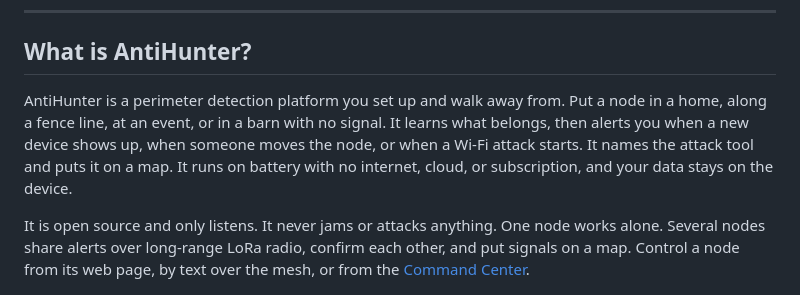
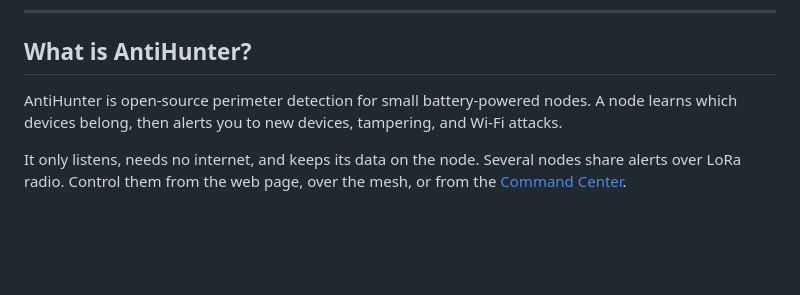
Before and after one commit to lukeswitz/AntiHunter, a Markdown page: README.md, the part around the change. Rendered like a GitHub page; blank space fills up the shorter version.

Commit message:
docs: short README intro
- Intro cut to two short paragraphs (about 50 words); tool naming and the map stay in the feature table

```diff
--- a/README.md
+++ b/README.md
@@ -25,9 +25,9 @@
 
 ## What is AntiHunter?
 
-AntiHunter is a perimeter detection platform you set up and walk away from. Put a node in a home, along a fence line, at an event, or in a barn with no signal. It learns what belongs, then alerts you when a new device shows up, when someone moves the node, or when a Wi-Fi attack starts. It names the attack tool and puts it on a map. It runs on battery with no internet, cloud, or subscription, and your data stays on the device.
+AntiHunter is open-source perimeter detection for small battery-powered nodes. A node learns which devices belong, then alerts you to new devices, tampering, and Wi-Fi attacks.
 
-It is open source and only listens. It never jams or attacks anything. One node works alone. Several nodes share alerts over long-range LoRa radio, confirm each other, and put signals on a map. Control a node from its web page, by text over the mesh, or from the [Command Center](https://github.com/TheRealSirHaXalot/AntiHunter-Command-Control-PRO).
+It only listens, needs no internet, and keeps its data on the node. Several nodes share alerts over LoRa radio. Control them from the web page, over the mesh, or from the [Command Center](https://github.com/TheRealSirHaXalot/AntiHunter-Command-Control-PRO).
 
 <p align="center">
   <img width="430" alt="AntiHunter node" src="docs/img/ah-hero.png" />
```
